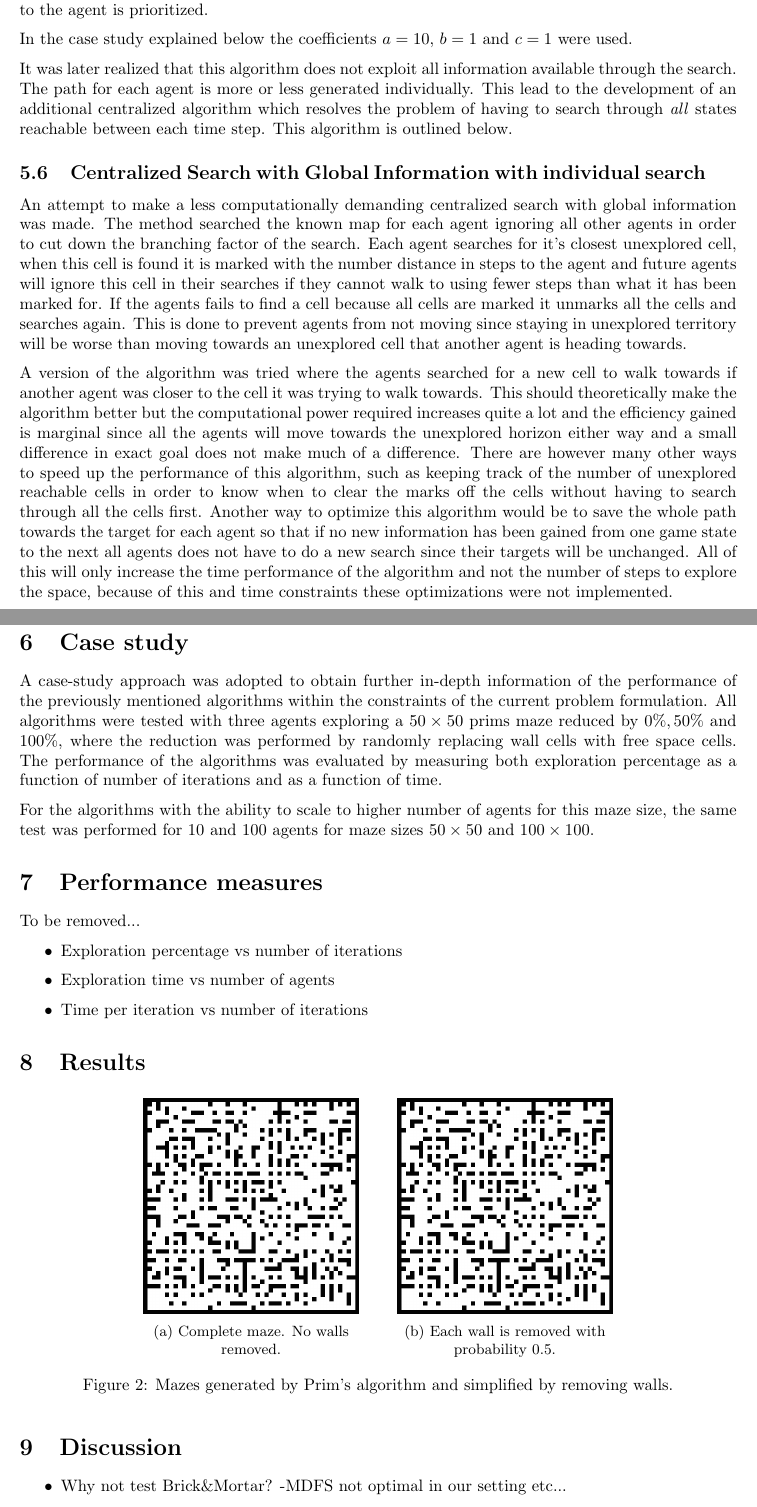
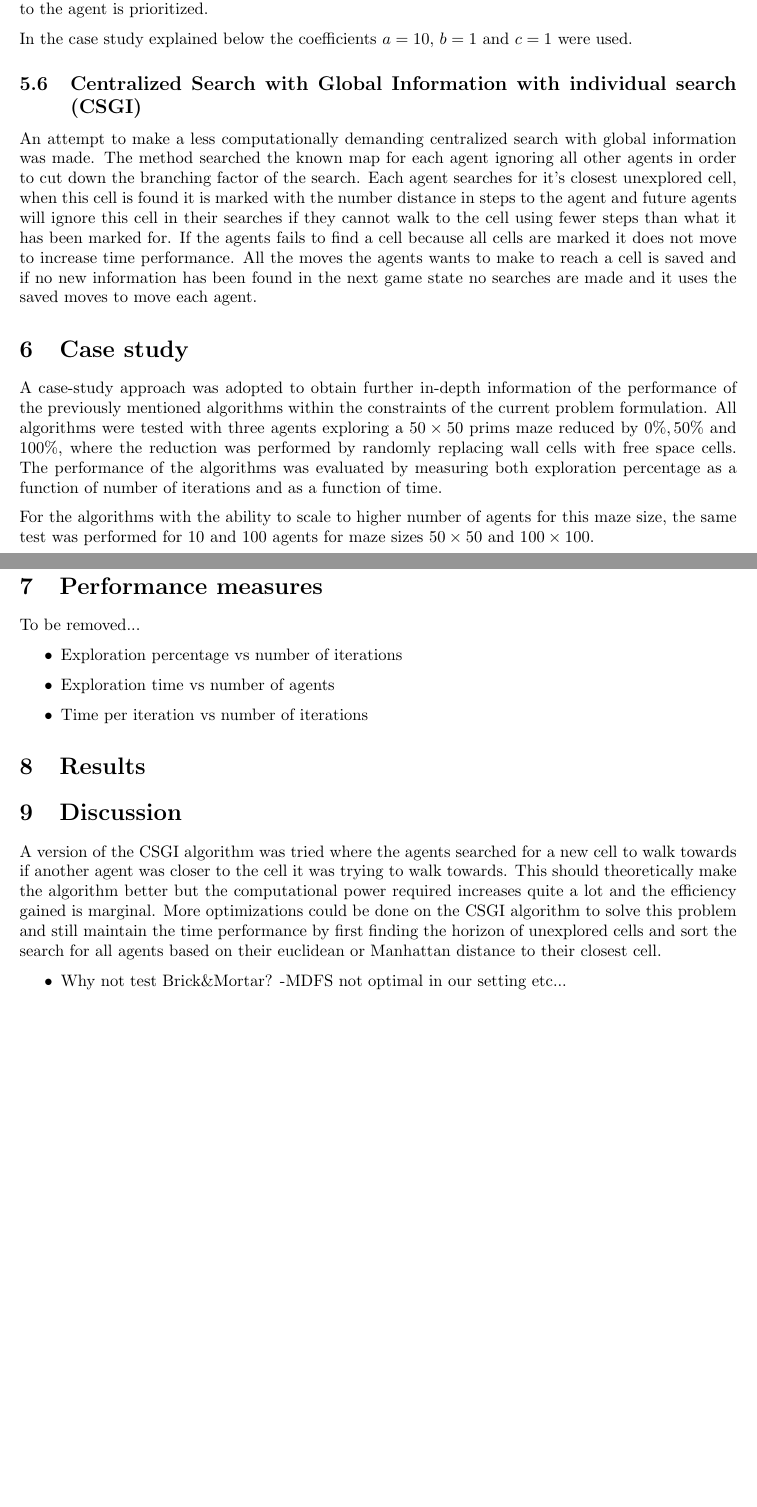
Before and after one commit to netrome/AIPro, a LaTeX document (report.tex): two parts of pages 4 and 5 of 6 before the commit and two parts of pages 4 and 5 of 5 after it, joined at a grey line, cut so that both start at the same text, the shorter picture padded with empty space. Compiled offline with pdfLaTeX.

Commit message:
Discussion of CSGI

```diff
--- a/report.tex
+++ b/report.tex
@@ -9,10 +9,6 @@
 \usepackage{graphicx}
 \usepackage[center]{caption}
 \usepackage{subcaption}
-
-% Path to images
-\graphicspath{./Code/src/matlab/figs/}
-
 
 \usepackage{float}
 
@@ -264,19 +260,9 @@ unknown areas that are closer to the agent is prioritized.
 In the case study explained below the coefficients $a = 10$, $b = 1$ and $c =
 1$ were used.
 
-It was later realized that this algorithm does not exploit all
-information available through the search. The path for each agent is more or
-less generated individually. This lead to the development of an additional
-centralized algorithm which resolves the problem of having to search through
-\emph{all} states reachable between each time step. This algorithm is outlined
-below.
-
-\subsection{Centralized Search with Global Information with individual search}
+\subsection{Centralized Search with Global Information with individual search (CSGI)}
 An attempt to make a less computationally demanding centralized search with global information was made.
-The method searched the known map for each agent ignoring all other agents in order to cut down the branching factor of the search. Each agent searches for it's closest unexplored cell, when this cell is found it is marked with the number distance in steps to the agent and future agents will ignore this cell in their searches if they cannot walk to using fewer steps than what it has been marked for. If the agents fails to find a cell because all cells are marked it unmarks all the cells and searches again. This is done to prevent agents from not moving since staying in unexplored territory will be worse than moving towards an unexplored cell that another agent is heading towards.
-
-A version of the algorithm was tried where the agents searched for a new cell to walk towards if another agent was closer to the cell it was trying to walk towards. This should theoretically make the algorithm better but the computational power required increases quite a lot and the efficiency gained is marginal since all the agents will move towards the unexplored horizon either way and a small difference in exact goal does not make much of a difference. There are however many other ways to speed up the performance of this algorithm, such as keeping track of the number of unexplored reachable cells in order to know when to clear the marks off the cells without having to search through all the cells first. Another way to optimize this algorithm would be to save the whole path towards the target for each agent so that if no new information has been gained from one game state to the next all agents does not have to do a new search since their targets will be unchanged. All of this will only increase the time performance of the algorithm and not the number of steps to explore the space, because of this and time constraints these optimizations were not implemented.
-
+The method searched the known map for each agent ignoring all other agents in order to cut down the branching factor of the search. Each agent searches for it's closest unexplored cell, when this cell is found it is marked with the number distance in steps to the agent and future agents will ignore this cell in their searches if they cannot walk to the cell using fewer steps than what it has been marked for. If the agents fails to find a cell because all cells are marked it does not move to increase time performance. All the moves the agents wants to make to reach a cell is saved and if no new information has been found in the next game state no searches are made and it uses the saved moves to move each agent.
 
 \section{Case study}
 A case-study approach was adopted to obtain further in-depth information of the
@@ -303,24 +289,10 @@ To be removed...
 
 \section{Results}
 
-\begin{figure}[H]
-    \centering
-    \begin{subfigure}[b]{0.3\textwidth}
-        \includegraphics[width=\textwidth]{./maze_easyfy_05.png}
-        \caption{Complete maze. No walls removed.}
-    \end{subfigure}
-    \quad \quad
-    \begin{subfigure}[b]{0.3\textwidth}
-        \includegraphics[width=\textwidth]{./maze_easyfy_05.png}
-        \caption{Each wall is removed with probability 0.5.}
-    \end{subfigure}
-    \caption{Mazes generated by Prim's algorithm and simplified by removing
-    walls.}
-\end{figure}
+\section{Discussion}
 
+A version of the CSGI algorithm was tried where the agents searched for a new cell to walk towards if another agent was closer to the cell it was trying to walk towards. This should theoretically make the algorithm better but the computational power required increases quite a lot and the efficiency gained is marginal. More optimizations could be done on the CSGI algorithm to solve this problem and still maintain the time performance by first finding the horizon of unexplored cells and sort the search for all agents based on their euclidean or Manhattan distance to their closest cell.
 
-
-\section{Discussion}
 
 \begin{itemize}
     \item Why not test Brick\&Mortar? -MDFS not optimal in our setting etc...
```
Also changed, not shown: report.tex (6 more changed lines).
